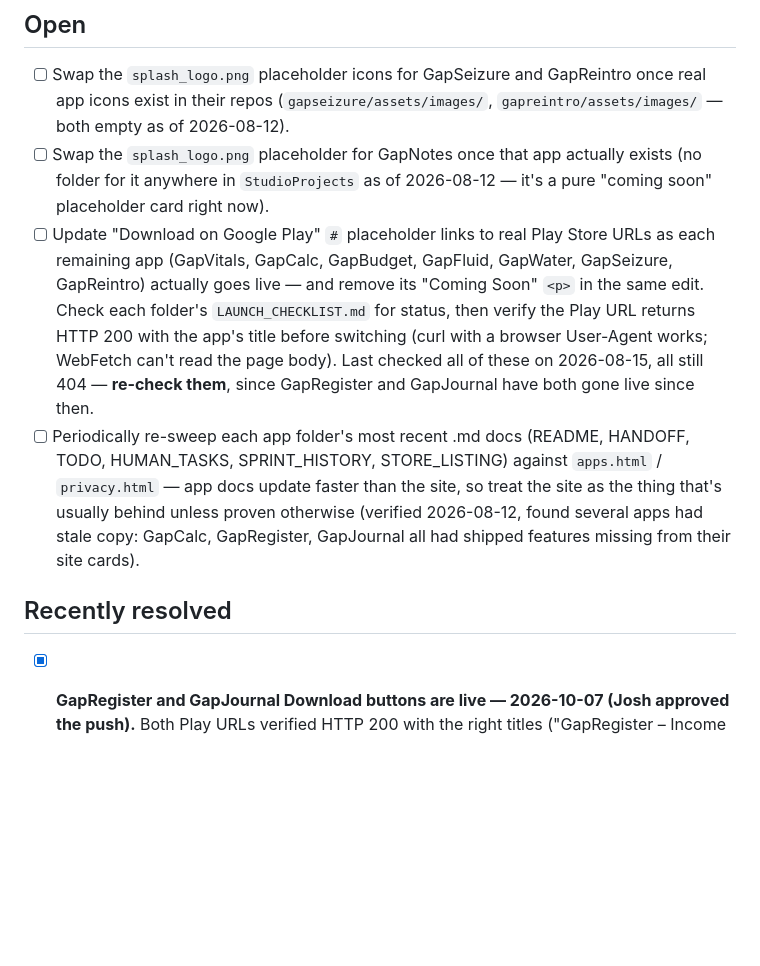
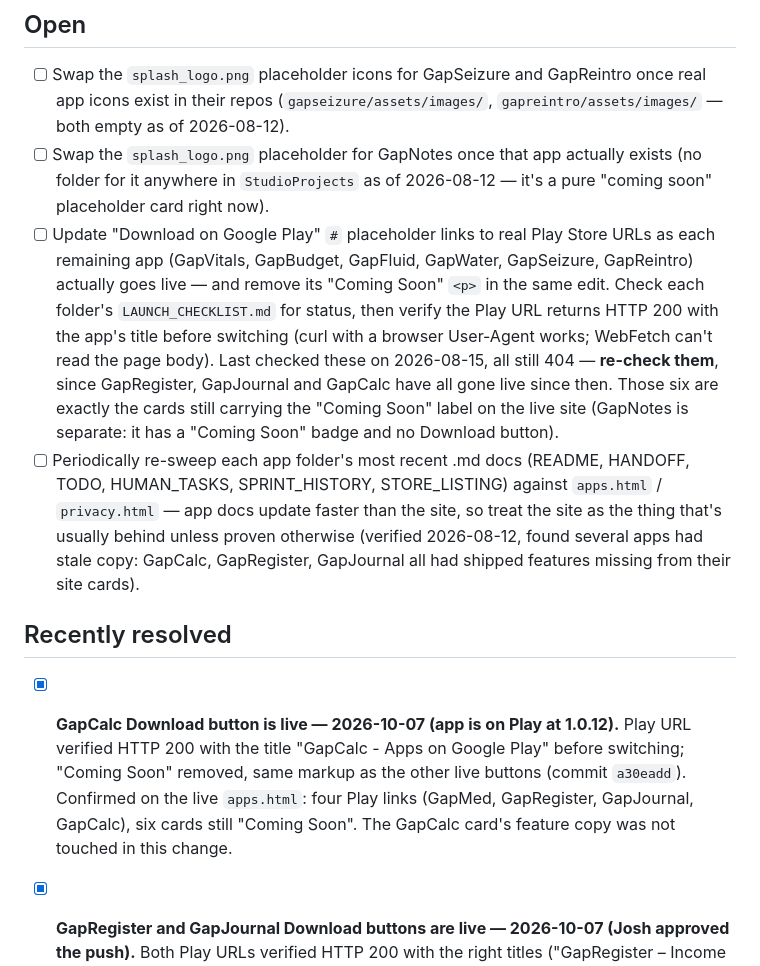
Before and after one commit to gorb1978/gaplogicwebsite, a Markdown page: TODO.md, the part around the change. GitHub-like rendering; blank space fills up the shorter version.

Commit message:
Log GapCalc Play link going live in TODO.md
Co-Authored-By: Claude Sonnet 5.5 <noreply@anthropic.com>

```diff
--- a/TODO.md
+++ b/TODO.md
@@ -13,13 +13,15 @@ start of a session and update it (mark done / add new items) whenever you touch
       exists (no folder for it anywhere in `StudioProjects` as of 2026-08-12 — it's
       a pure "coming soon" placeholder card right now).
 - [ ] Update "Download on Google Play" `#` placeholder links to real Play Store URLs
-      as each remaining app (GapVitals, GapCalc, GapBudget, GapFluid, GapWater,
-      GapSeizure, GapReintro) actually goes live — and remove its "Coming Soon" `<p>`
-      in the same edit. Check each folder's `LAUNCH_CHECKLIST.md` for status, then
-      verify the Play URL returns HTTP 200 with the app's title before switching
-      (curl with a browser User-Agent works; WebFetch can't read the page body).
-      Last checked all of these on 2026-08-15, all still 404 — **re-check them**,
-      since GapRegister and GapJournal have both gone live since then.
+      as each remaining app (GapVitals, GapBudget, GapFluid, GapWater, GapSeizure,
+      GapReintro) actually goes live — and remove its "Coming Soon" `<p>` in the same
+      edit. Check each folder's `LAUNCH_CHECKLIST.md` for status, then verify the
+      Play URL returns HTTP 200 with the app's title before switching (curl with a
+      browser User-Agent works; WebFetch can't read the page body). Last checked
+      these on 2026-08-15, all still 404 — **re-check them**, since GapRegister,
+      GapJournal and GapCalc have all gone live since then. Those six are exactly the
+      cards still carrying the "Coming Soon" label on the live site (GapNotes is
+      separate: it has a "Coming Soon" badge and no Download button).
 - [ ] Periodically re-sweep each app folder's most recent .md docs (README, HANDOFF,
       TODO, HUMAN_TASKS, SPRINT_HISTORY, STORE_LISTING) against `apps.html` /
       `privacy.html` — app docs update faster than the site, so treat the site as
@@ -29,6 +31,12 @@ start of a session and update it (mark done / add new items) whenever you touch
 
 ## Recently resolved
 
+- [x] **GapCalc Download button is live — 2026-10-07 (app is on Play at 1.0.12).**
+      Play URL verified HTTP 200 with the title "GapCalc - Apps on Google Play"
+      before switching; "Coming Soon" removed, same markup as the other live
+      buttons (commit `a30eadd`). Confirmed on the live `apps.html`: four Play links
+      (GapMed, GapRegister, GapJournal, GapCalc), six cards still "Coming Soon".
+      The GapCalc card's feature copy was not touched in this change.
 - [x] **GapRegister and GapJournal Download buttons are live — 2026-10-07 (Josh
       approved the push).** Both Play URLs verified HTTP 200 with the right titles
       ("GapRegister – Income & Expense", "Gap Journal: Sleep Diary") before
```
